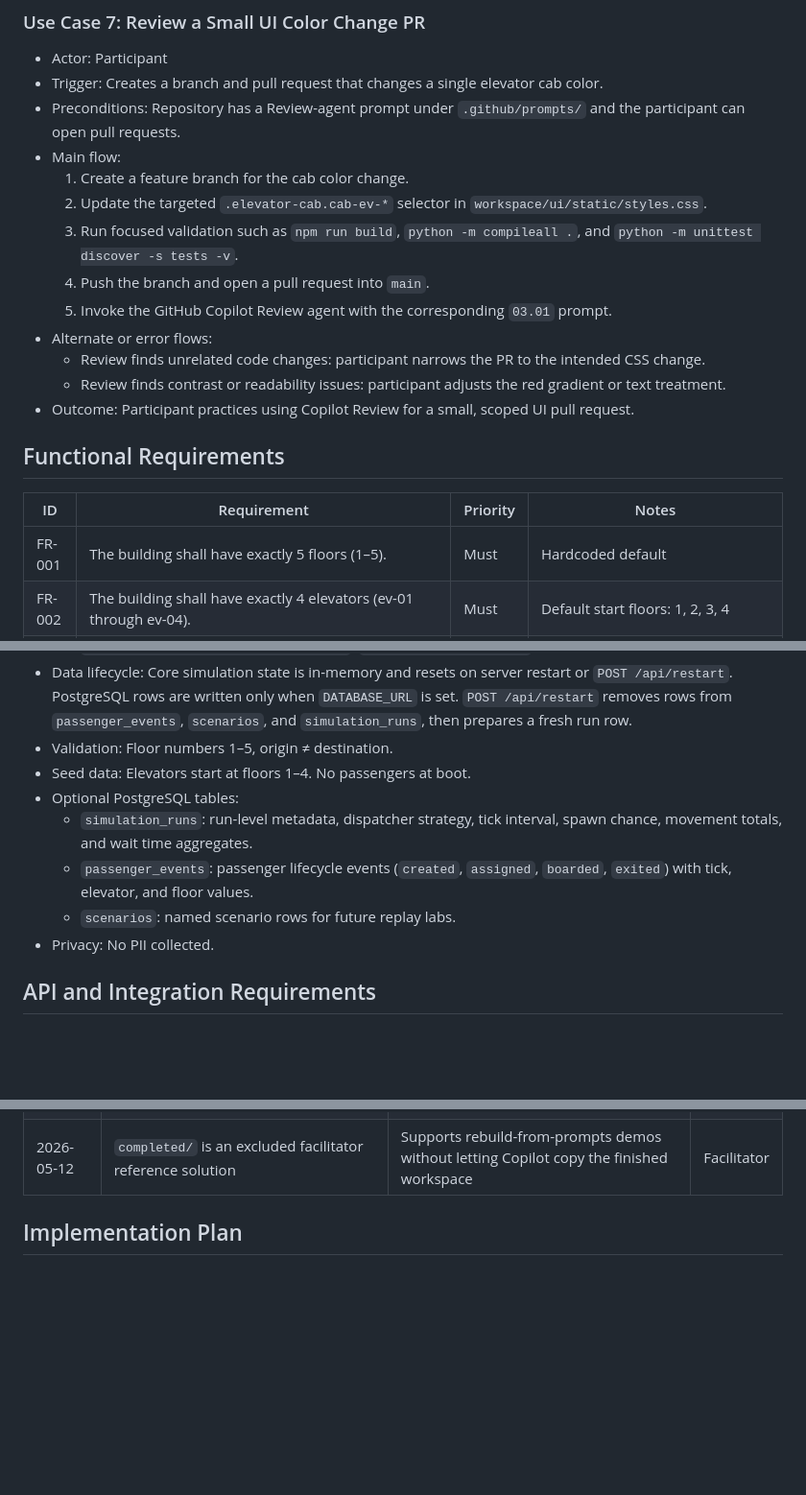
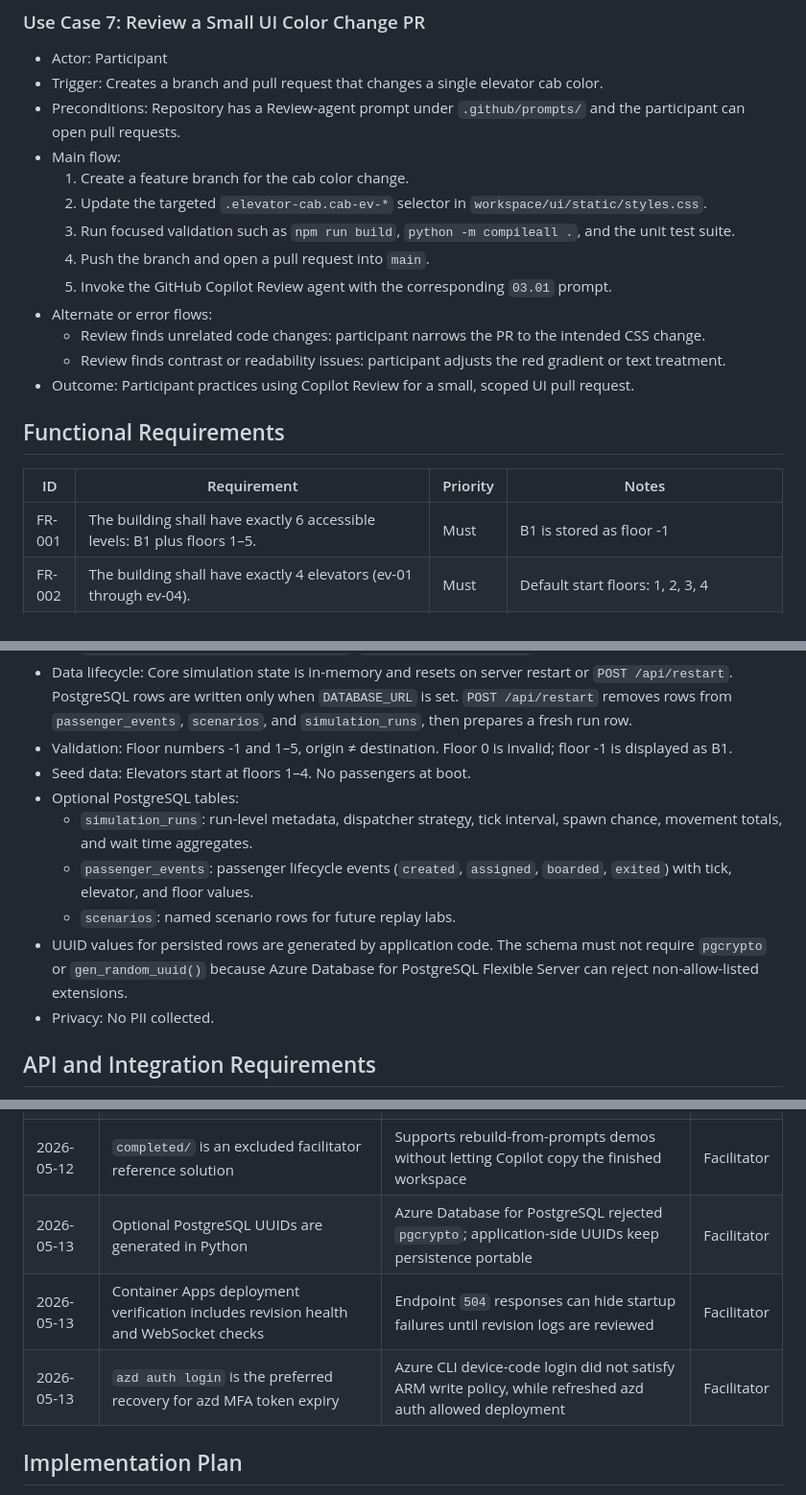
Before and after one commit to ms-mfg-community/ghcp-elevator-dispatch, a Markdown page: docs/prd-elevator-dispatch.md, 3 parts joined by grey strips. Shown at 96% size. Drawn GitHub-style; blank space fills up the shorter version.

```diff
--- a/docs/prd-elevator-dispatch.md
+++ b/docs/prd-elevator-dispatch.md
@@ -227,7 +229,7 @@ can extend in subsequent lab steps.
 - Main flow:
   1. Create a feature branch for the cab color change.
   2. Update the targeted `.elevator-cab.cab-ev-*` selector in `workspace/ui/static/styles.css`.
-  3. Run focused validation such as `npm run build`, `python -m compileall .`, and `python -m unittest discover -s tests -v`.
+  3. Run focused validation such as `npm run build`, `python -m compileall .`, and the unit test suite.
   4. Push the branch and open a pull request into `main`.
   5. Invoke the GitHub Copilot Review agent with the corresponding `03.01` prompt.
 - Alternate or error flows:
@@ -239,7 +241,7 @@ can extend in subsequent lab steps.
 
 | ID | Requirement | Priority | Notes |
 | --- | --- | --- | --- |
-| FR-001 | The building shall have exactly 5 floors (1–5). | Must | Hardcoded default |
+| FR-001 | The building shall have exactly 6 accessible levels: B1 plus floors 1–5. | Must | B1 is stored as floor -1 |
 | FR-002 | The building shall have exactly 4 elevators (ev-01 through ev-04). | Must | Default start floors: 1, 2, 3, 4 |
 | FR-003 | Each elevator shall have a max capacity of 8 passengers. | Must | |
 | FR-004 | Each elevator shall move at most one floor per simulation tick. | Must | |
@@ -329,7 +333,7 @@ can extend in subsequent lab steps.
 - Data lifecycle: Core simulation state is in-memory and resets on server restart or `POST /api/restart`. PostgreSQL rows
   are written only when `DATABASE_URL` is set. `POST /api/restart` removes rows from `passenger_events`, `scenarios`, and
   `simulation_runs`, then prepares a fresh run row.
-- Validation: Floor numbers 1–5, origin ≠ destination.
+- Validation: Floor numbers -1 and 1–5, origin ≠ destination. Floor 0 is invalid; floor -1 is displayed as B1.
 - Seed data: Elevators start at floors 1–4. No passengers
   at boot.
 - Optional PostgreSQL tables:
@@ -338,6 +342,8 @@ can extend in subsequent lab steps.
   - `passenger_events`: passenger lifecycle events (`created`, `assigned`, `boarded`, `exited`) with tick, elevator, and
     floor values.
   - `scenarios`: named scenario rows for future replay labs.
+- UUID values for persisted rows are generated by application code. The schema must not require `pgcrypto` or
+  `gen_random_uuid()` because Azure Database for PostgreSQL Flexible Server can reject non-allow-listed extensions.
 - Privacy: No PII collected.
 
 ## API and Integration Requirements
@@ -600,6 +627,9 @@ Restart simulation
 | 2026-05-12 | Azure deployment guidance lives in scoped instructions and migration prompts | Prepares future Azure labs without changing starter runtime behavior | Facilitator |
 | 2026-05-12 | Cab color prompts are Review-agent PR workflows | Teaches scoped branch, PR, and Copilot review patterns with a low-risk UI change | Facilitator |
 | 2026-05-12 | `completed/` is an excluded facilitator reference solution | Supports rebuild-from-prompts demos without letting Copilot copy the finished workspace | Facilitator |
+| 2026-05-13 | Optional PostgreSQL UUIDs are generated in Python | Azure Database for PostgreSQL rejected `pgcrypto`; application-side UUIDs keep persistence portable | Facilitator |
+| 2026-05-13 | Container Apps deployment verification includes revision health and WebSocket checks | Endpoint `504` responses can hide startup failures until revision logs are reviewed | Facilitator |
+| 2026-05-13 | `azd auth login` is the preferred recovery for azd MFA token expiry | Azure CLI device-code login did not satisfy ARM write policy, while refreshed azd auth allowed deployment | Facilitator |
 
 ## Implementation Plan
 
```
Also changed, not shown: other parts of docs/prd-elevator-dispatch.md (+35 -8 lines).
